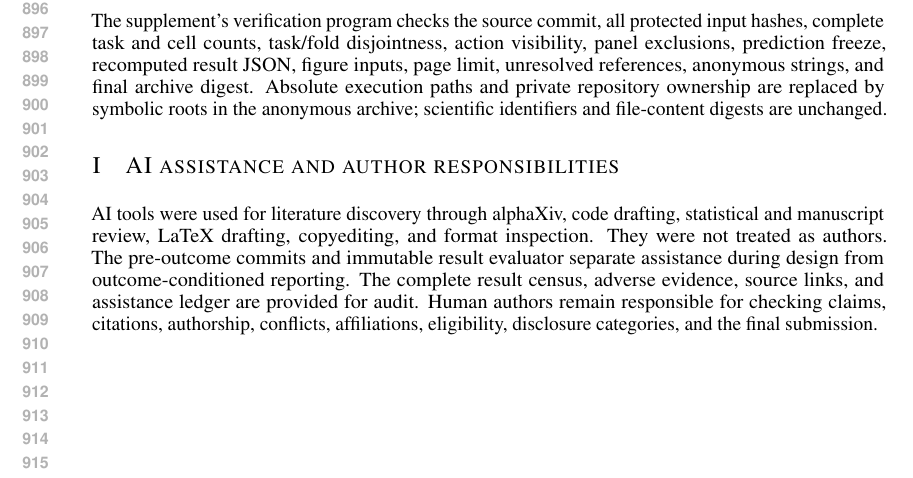
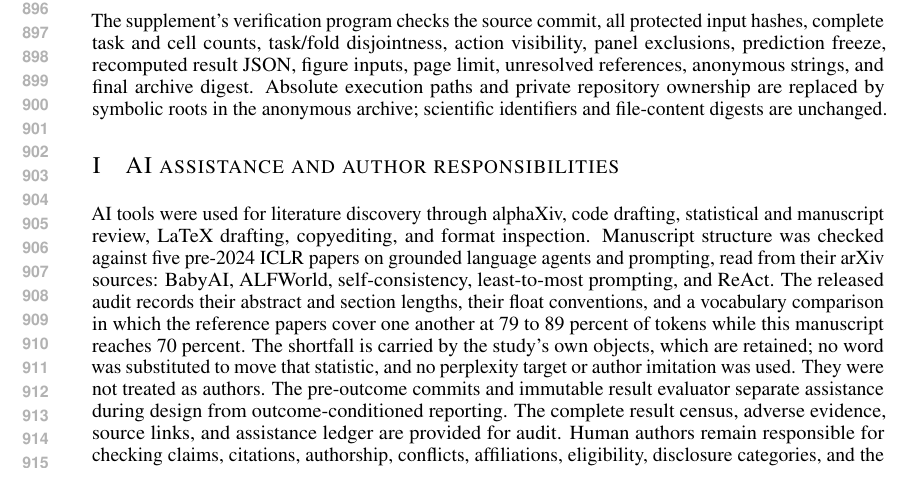
Before and after one commit to mariklolik/intervene-or-continue-iclr2027, a LaTeX paper (paper/main.tex, which reads paper/appendix.tex): part of page 17 of 17, cut so that both start at the same text. Compiled offline with pdfLaTeX.

Commit message:
Document the structural and vocabulary audit

```diff
--- a/paper/appendix.tex
+++ b/paper/appendix.tex
@@ -184,4 +184,4 @@ The supplement's verification program checks the source commit, all protected in
 \section{AI assistance and author responsibilities}
 \label{app:ai}
 
-AI tools were used for literature discovery through alphaXiv, code drafting, statistical and manuscript review, LaTeX drafting, copyediting, and format inspection. They were not treated as authors. The pre-outcome commits and immutable result evaluator separate assistance during design from outcome-conditioned reporting. The complete result census, adverse evidence, source links, and assistance ledger are provided for audit. Human authors remain responsible for checking claims, citations, authorship, conflicts, affiliations, eligibility, disclosure categories, and the final submission.
+AI tools were used for literature discovery through alphaXiv, code drafting, statistical and manuscript review, LaTeX drafting, copyediting, and format inspection. Manuscript structure was checked against five pre-2024 ICLR papers on grounded language agents and prompting, read from their arXiv sources: BabyAI, ALFWorld, self-consistency, least-to-most prompting, and ReAct. The released audit records their abstract and section lengths, their float conventions, and a vocabulary comparison in which the reference papers cover one another at 79 to 89 percent of tokens while this manuscript reaches 70 percent. The shortfall is carried by the study's own objects, which are retained; no word was substituted to move that statistic, and no perplexity target or author imitation was used. They were not treated as authors. The pre-outcome commits and immutable result evaluator separate assistance during design from outcome-conditioned reporting. The complete result census, adverse evidence, source links, and assistance ledger are provided for audit. Human authors remain responsible for checking claims, citations, authorship, conflicts, affiliations, eligibility, disclosure categories, and the final submission.
```
